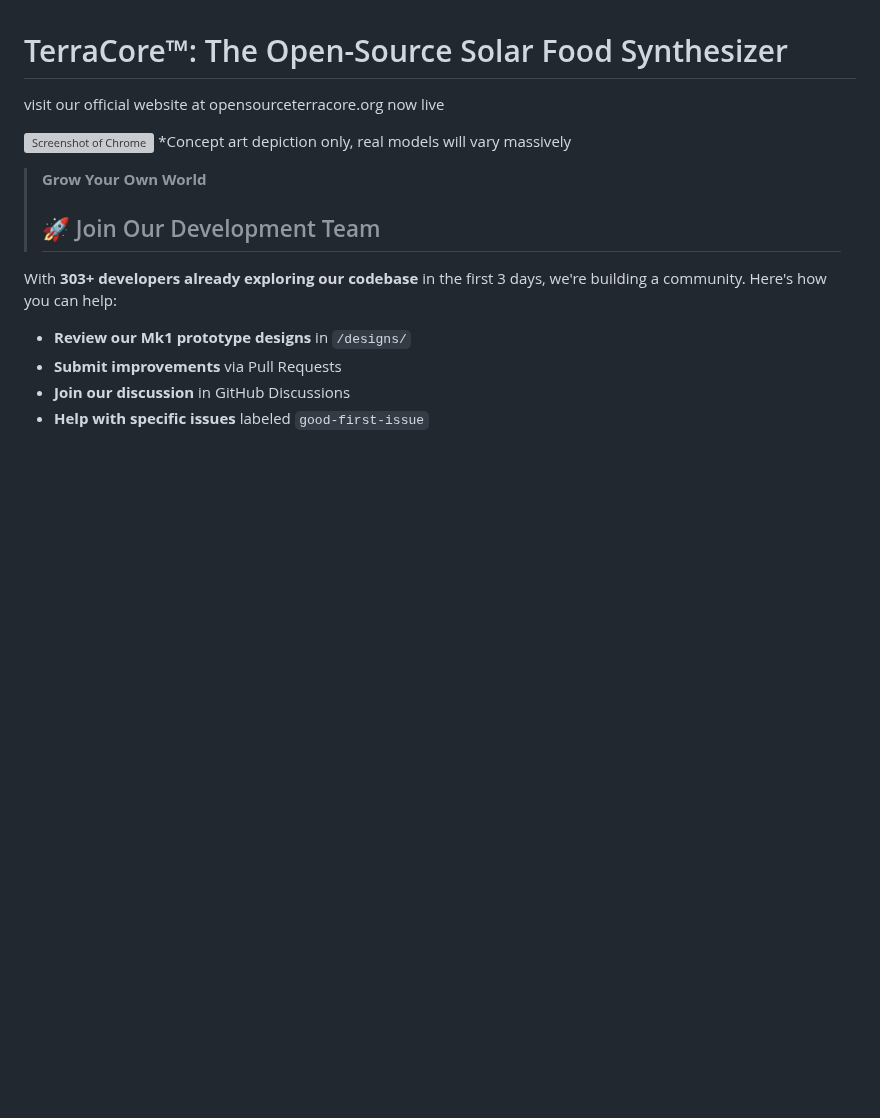
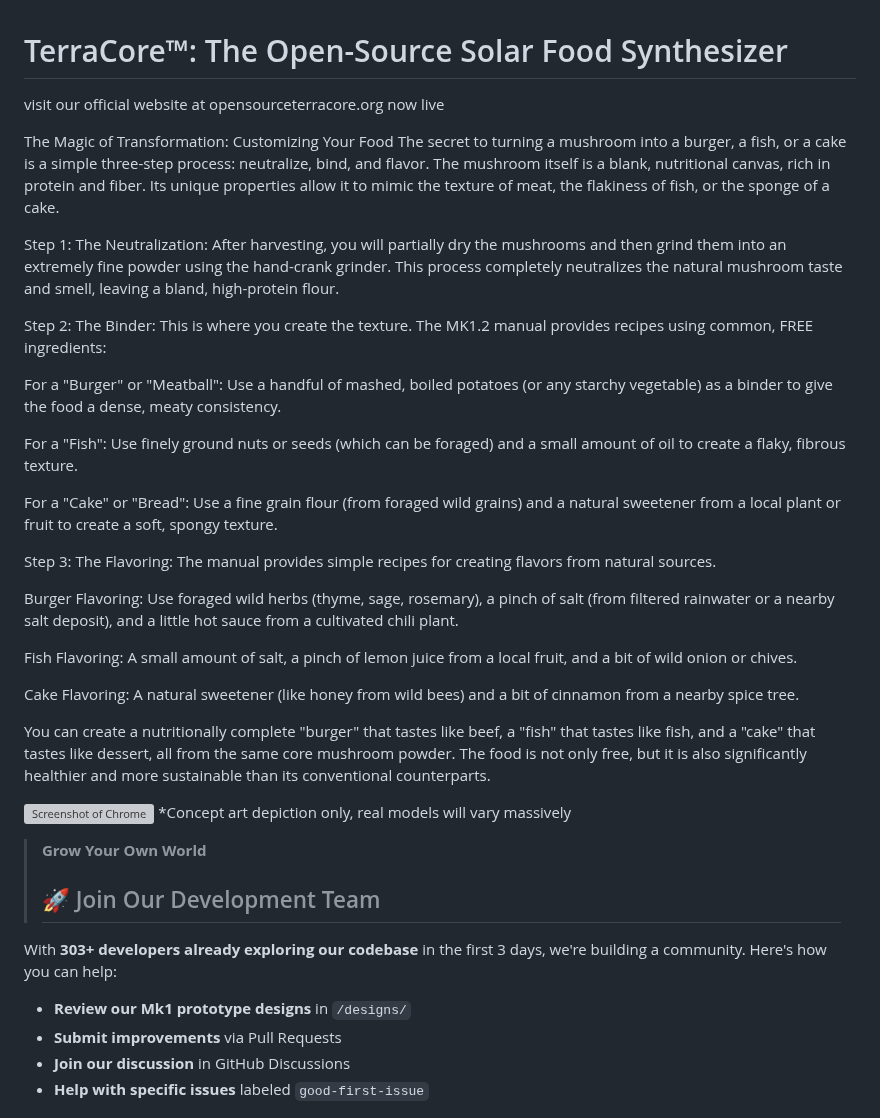
Before and after one commit to JDM95aus/OpenSource-TerraCore, a Markdown page: README.md, the part around the change. GitHub-like rendering; blank space fills up the shorter version; grey boxes are pictures that could not be loaded.

```diff
--- a/README.md
+++ b/README.md
@@ -1,6 +1,30 @@
 
 # TerraCore™: The Open-Source Solar Food Synthesizer
 visit our official website at opensourceterracore.org now live
+
+
+The Magic of Transformation: Customizing Your Food
+The secret to turning a mushroom into a burger, a fish, or a cake is a simple three-step process: neutralize, bind, and flavor. The mushroom itself is a blank, nutritional canvas, rich in protein and fiber. Its unique properties allow it to mimic the texture of meat, the flakiness of fish, or the sponge of a cake.
+
+Step 1: The Neutralization: After harvesting, you will partially dry the mushrooms and then grind them into an extremely fine powder using the hand-crank grinder. This process completely neutralizes the natural mushroom taste and smell, leaving a bland, high-protein flour.
+
+Step 2: The Binder: This is where you create the texture. The MK1.2 manual provides recipes using common, FREE ingredients:
+
+For a "Burger" or "Meatball": Use a handful of mashed, boiled potatoes (or any starchy vegetable) as a binder to give the food a dense, meaty consistency.
+
+For a "Fish": Use finely ground nuts or seeds (which can be foraged) and a small amount of oil to create a flaky, fibrous texture.
+
+For a "Cake" or "Bread": Use a fine grain flour (from foraged wild grains) and a natural sweetener from a local plant or fruit to create a soft, spongy texture.
+
+Step 3: The Flavoring: The manual provides simple recipes for creating flavors from natural sources.
+
+Burger Flavoring: Use foraged wild herbs (thyme, sage, rosemary), a pinch of salt (from filtered rainwater or a nearby salt deposit), and a little hot sauce from a cultivated chili plant.
+
+Fish Flavoring: A small amount of salt, a pinch of lemon juice from a local fruit, and a bit of wild onion or chives.
+
+Cake Flavoring: A natural sweetener (like honey from wild bees) and a bit of cinnamon from a nearby spice tree.
+
+You can create a nutritionally complete "burger" that tastes like beef, a "fish" that tastes like fish, and a "cake" that tastes like dessert, all from the same core mushroom powder. The food is not only free, but it is also significantly healthier and more sustainable than its conventional counterparts.
 
 
 ![Screenshot of Chrome](Images/Gemini_Generated_Image_k03fwpk03fwpk03f.png)
```
